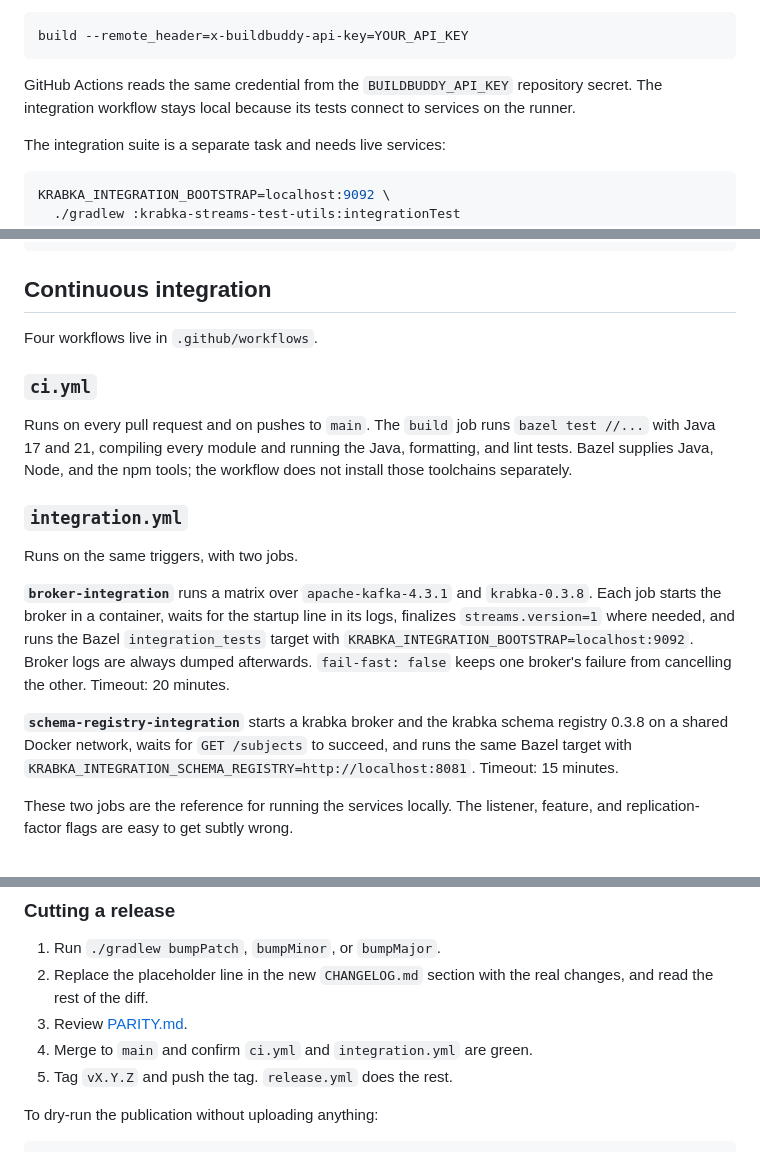
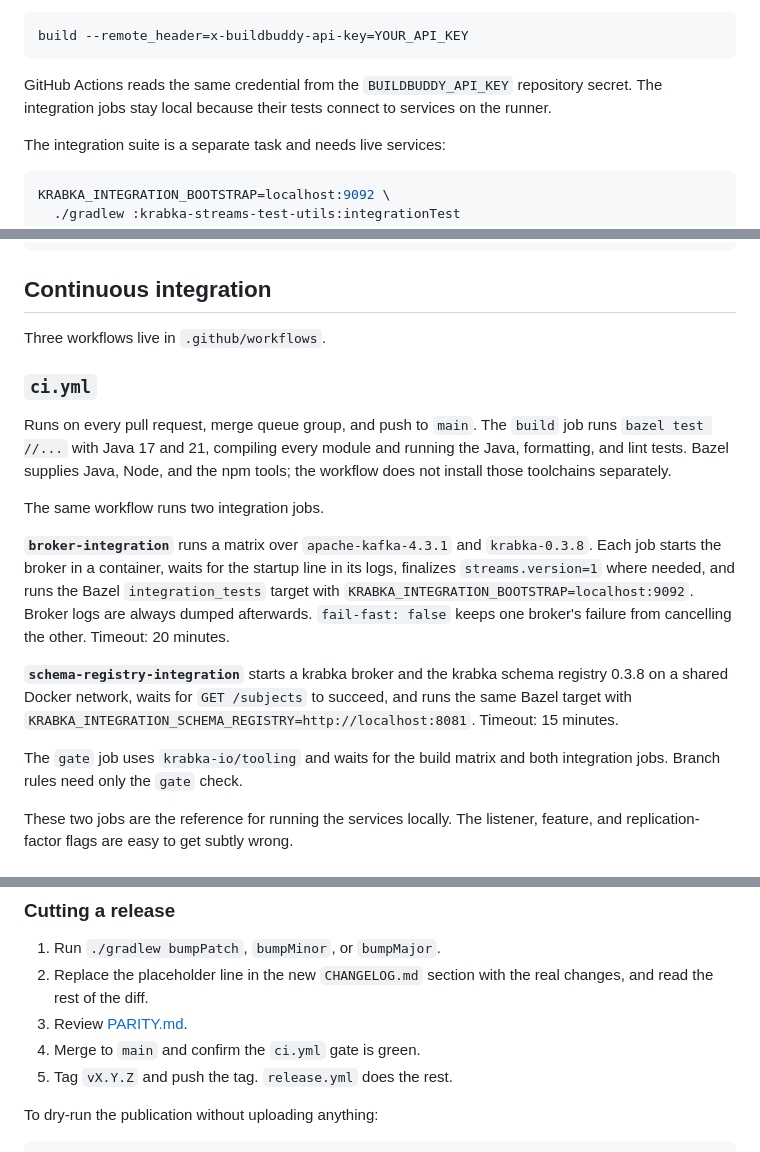
Before and after one commit to krabka-io/krabka-streams-java, a Markdown page: docs/build-and-release.md, 3 parts joined by grey strips. GitHub-like rendering.

Commit message:
docs: describe the shared merge queue gate

````diff
--- a/docs/build-and-release.md
+++ b/docs/build-and-release.md
@@ -36,7 +36,7 @@ build --remote_header=x-buildbuddy-api-key=YOUR_API_KEY
 ```
 
 GitHub Actions reads the same credential from the `BUILDBUDDY_API_KEY` repository secret.
-The integration workflow stays local because its tests connect to services on the runner.
+The integration jobs stay local because their tests connect to services on the runner.
 
 The integration suite is a separate task and needs live services:
 
@@ -167,18 +167,16 @@ different day than the bump:
 
 ## Continuous integration
 
-Four workflows live in `.github/workflows`.
+Three workflows live in `.github/workflows`.
 
 ### `ci.yml`
 
-Runs on every pull request and on pushes to `main`. The `build` job runs
+Runs on every pull request, merge queue group, and push to `main`. The `build` job runs
 `bazel test //...` with Java 17 and 21, compiling every module and running the Java,
 formatting, and lint tests. Bazel supplies Java, Node, and the npm tools; the workflow
 does not install those toolchains separately.
 
-### `integration.yml`
-
-Runs on the same triggers, with two jobs.
+The same workflow runs two integration jobs.
 
 **`broker-integration`** runs a matrix over `apache-kafka-4.3.1` and `krabka-0.3.8`. Each
 job starts the broker in a container, waits for the startup line in its logs, finalizes
@@ -191,6 +189,9 @@ minutes.
 registry 0.3.8 on a shared Docker network, waits for `GET /subjects` to succeed, and runs
 the same Bazel target with `KRABKA_INTEGRATION_SCHEMA_REGISTRY=http://localhost:8081`.
 Timeout: 15 minutes.
+
+The `gate` job uses `krabka-io/tooling` and waits for the build matrix and both
+integration jobs. Branch rules need only the `gate` check.
 
 These two jobs are the reference for running the services locally. The listener,
 feature, and replication-factor flags are easy to get subtly wrong.
@@ -276,7 +277,7 @@ Central Portal user tokens, not your Sonatype account password.
 2. Replace the placeholder line in the new `CHANGELOG.md` section with the real
    changes, and read the rest of the diff.
 3. Review [PARITY.md](../PARITY.md).
-4. Merge to `main` and confirm `ci.yml` and `integration.yml` are green.
+4. Merge to `main` and confirm the `ci.yml` gate is green.
 5. Tag `vX.Y.Z` and push the tag. `release.yml` does the rest.
 
 To dry-run the publication without uploading anything:
````
